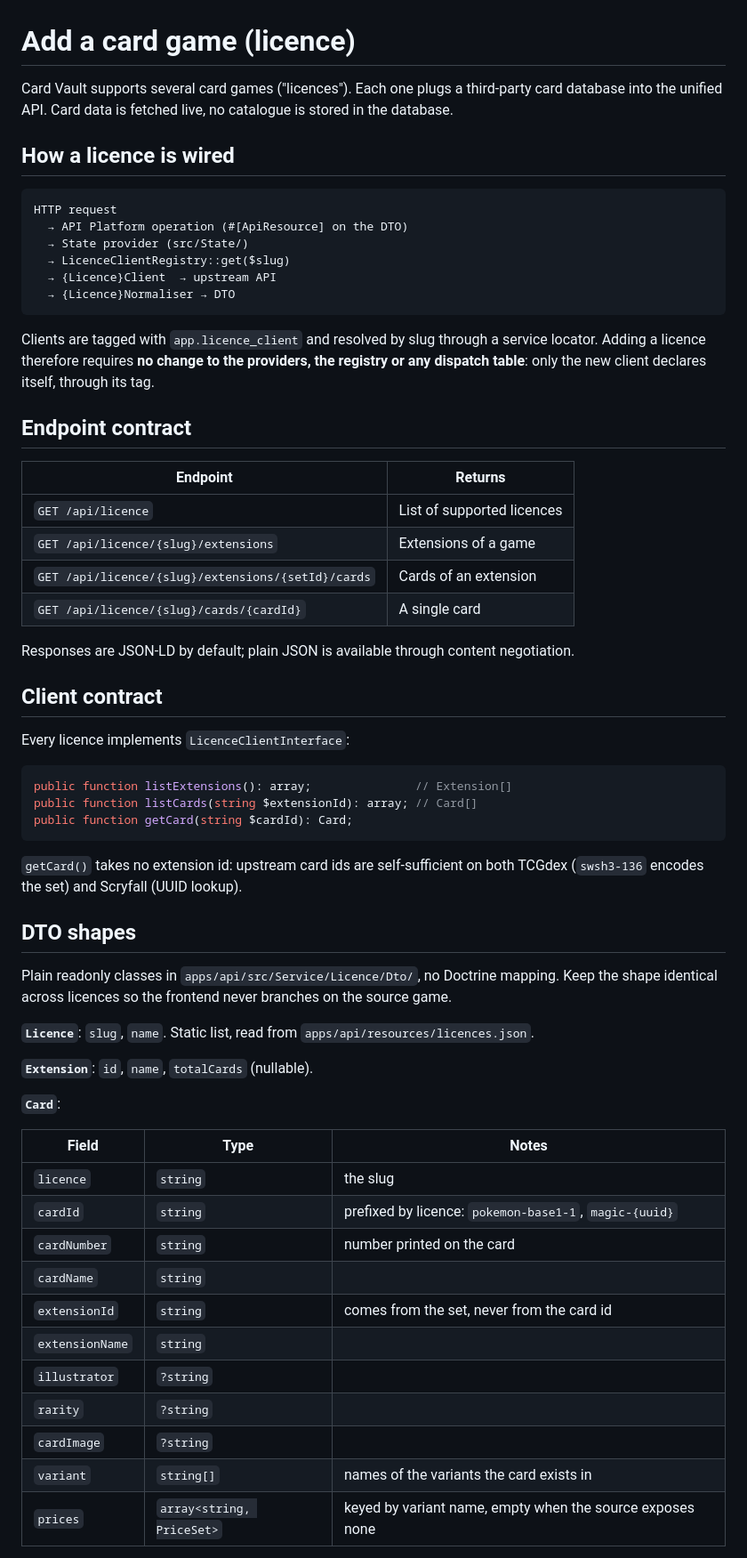
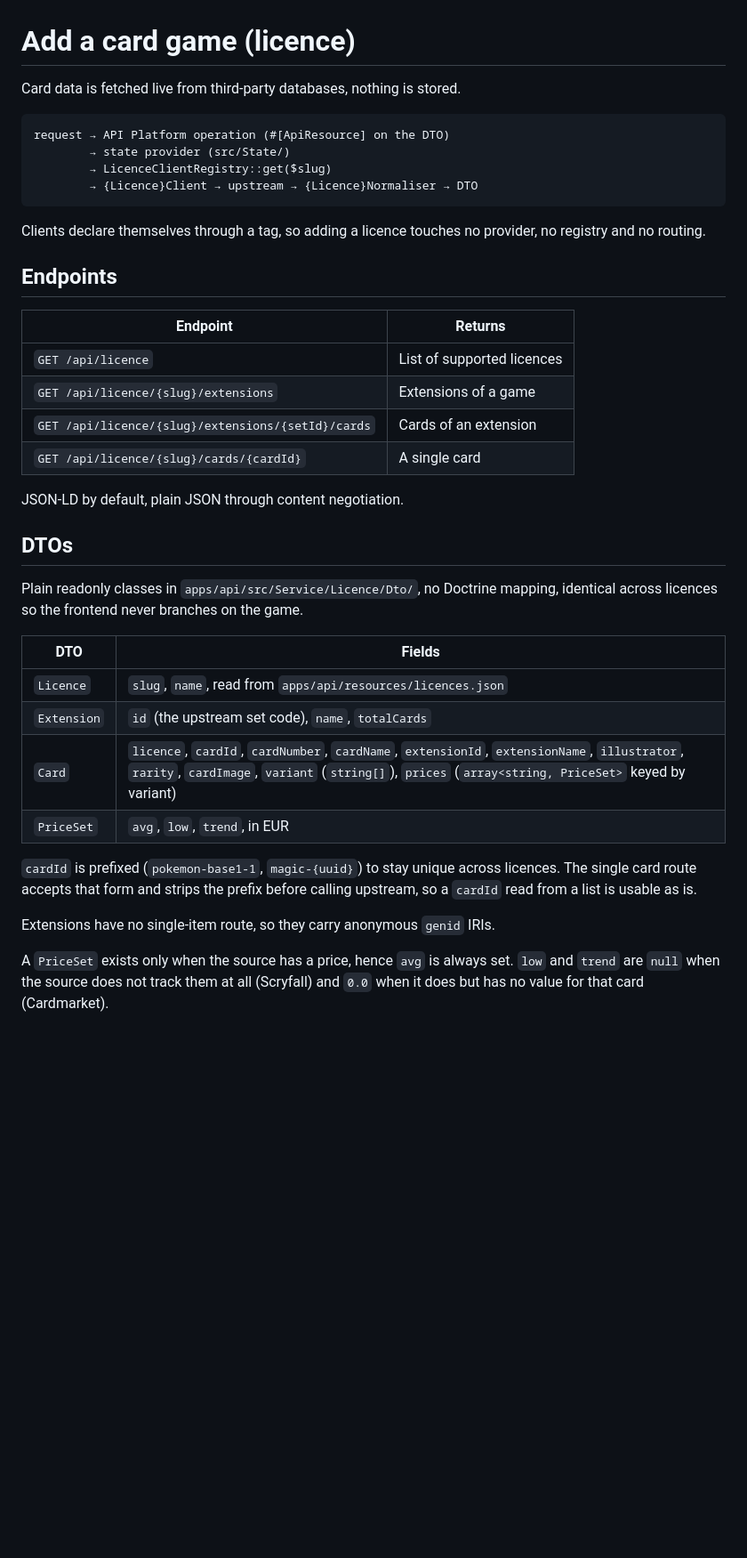
Before and after one commit to Franck-dev-hub/card-vault, a Markdown page: docs/architecture/tcg-integration.md, the part around one of its changes. Shown at 89% size. Rendered like a GitHub page; blank space fills up the shorter version.

````diff
--- a/docs/architecture/tcg-integration.md
+++ b/docs/architecture/tcg-integration.md
@@ -1,26 +1,18 @@
 # Add a card game (licence)
 
-Card Vault supports several card games ("licences"). Each one plugs a
-third-party card database into the unified API. Card data is fetched live, no
-catalogue is stored in the database.
-
-## How a licence is wired
+Card data is fetched live from third-party databases, nothing is stored.
 
 ```
-HTTP request
-  → API Platform operation (#[ApiResource] on the DTO)
-  → State provider (src/State/)
-  → LicenceClientRegistry::get($slug)
-  → {Licence}Client  → upstream API
-  → {Licence}Normaliser → DTO
+request → API Platform operation (#[ApiResource] on the DTO)
+        → state provider (src/State/)
+        → LicenceClientRegistry::get($slug)
+        → {Licence}Client → upstream → {Licence}Normaliser → DTO
 ```
 
-Clients are tagged with `app.licence_client` and resolved by slug through a
-service locator. Adding a licence therefore requires **no change to the
-providers, the registry or any dispatch table**: only the new client declares
-itself, through its tag.
+Clients declare themselves through a tag, so adding a licence touches no
+provider, no registry and no routing.
 
-## Endpoint contract
+## Endpoints
 
 | Endpoint                                           | Returns                    |
 |----------------------------------------------------|----------------------------|
@@ -29,46 +21,27 @@ itself, through its tag.
 | `GET /api/licence/{slug}/extensions/{setId}/cards` | Cards of an extension      |
 | `GET /api/licence/{slug}/cards/{cardId}`           | A single card              |
 
-Responses are JSON-LD by default; plain JSON is available through content
-negotiation.
+JSON-LD by default, plain JSON through content negotiation.
 
-## Client contract
-
-Every licence implements `LicenceClientInterface`:
-
-```php
-public function listExtensions(): array;               // Extension[]
-public function listCards(string $extensionId): array; // Card[]
-public function getCard(string $cardId): Card;
-```
-
-`getCard()` takes no extension id: upstream card ids are self-sufficient on
-both TCGdex (`swsh3-136` encodes the set) and Scryfall (UUID lookup).
-
-## DTO shapes
+## DTOs
 
 Plain readonly classes in `apps/api/src/Service/Licence/Dto/`, no Doctrine
-mapping. Keep the shape identical across licences so the frontend never
-branches on the source game.
+mapping, identical across licences so the frontend never branches on the game.
 
-**`Licence`**: `slug`, `name`. Static list, read from
-`apps/api/resources/licences.json`.
+| DTO         | Fields                                                                                                                                                                                             |
+|-------------|----------------------------------------------------------------------------------------------------------------------------------------------------------------------------------------------------|
+| `Licence`   | `slug`, `name`, read from `apps/api/resources/licences.json`                                                                                                                                       |
+| `Extension` | `id` (the upstream set code), `name`, `totalCards`                                                                                                                                                 |
+| `Card`      | `licence`, `cardId`, `cardNumber`, `cardName`, `extensionId`, `extensionName`, `illustrator`, `rarity`, `cardImage`, `variant` (`string[]`), `prices` (`array<string, PriceSet>` keyed by variant) |
+| `PriceSet`  | `avg`, `low`, `trend`, in EUR                                                                                                                                                                      |
 
-**`Extension`**: `id`, `name`, `totalCards` (nullable).
+`cardId` is prefixed (`pokemon-base1-1`, `magic-{uuid}`) to stay unique across
+licences. The single card route accepts that form and strips the prefix before
+calling upstream, so a `cardId` read from a list is usable as is.
 
-**`Card`**:
+Extensions have no single-item route, so they carry anonymous `genid` IRIs.
 
-| Field           | Type                      | Notes                                                     |
-|-----------------|---------------------------|-----------------------------------------------------------|
-| `licence`       | `string`                  | the slug                                                  |
-| `cardId`        | `string`                  | prefixed by licence: `pokemon-base1-1`, `magic-{uuid}`    |
-| `cardNumber`    | `string`                  | number printed on the card                                |
-| `cardName`      | `string`                  |                                                           |
-| `extensionId`   | `string`                  | comes from the set, never from the card id                |
-| `extensionName` | `string`                  |                                                           |
-| `illustrator`   | `?string`                 |                                                           |
-| `rarity`        | `?string`                 |                                                           |
-| `cardImage`     | `?string`                 |                                                           |
-| `variant`       | `string[]`                | names of the variants the card exists in                  |
-| `prices`        | `array<string, PriceSet>` | keyed by variant name, empty when the source exposes none |
+A `PriceSet` exists only when the source has a price, hence `avg` is always
+set. `low` and `trend` are `null` when the source does not track them at all
+(Scryfall) and `0.0` when it does but has no value for that card (Cardmarket).
 
````
Also changed, not shown: other parts of docs/architecture/tcg-integration.md (+37 -51 lines).
